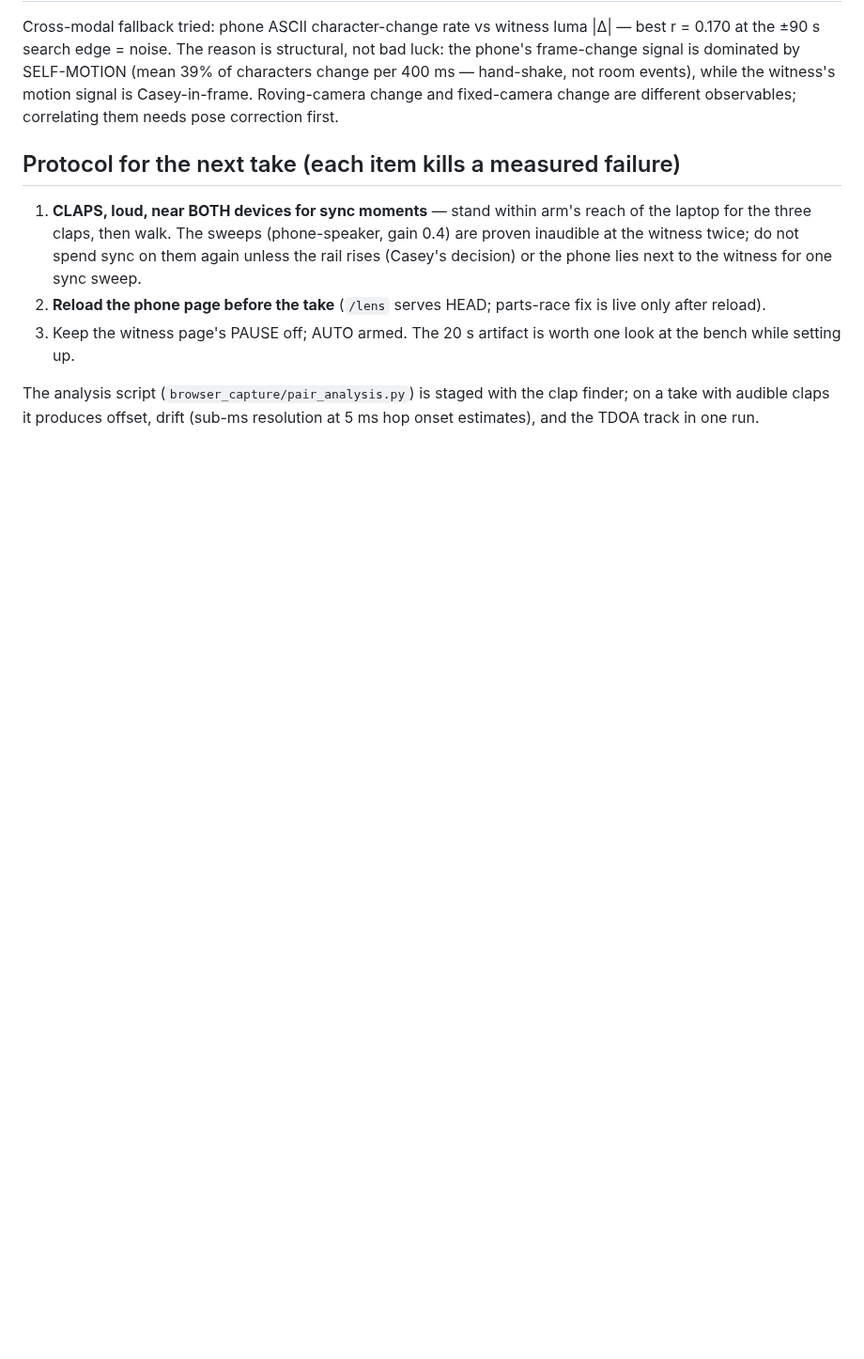
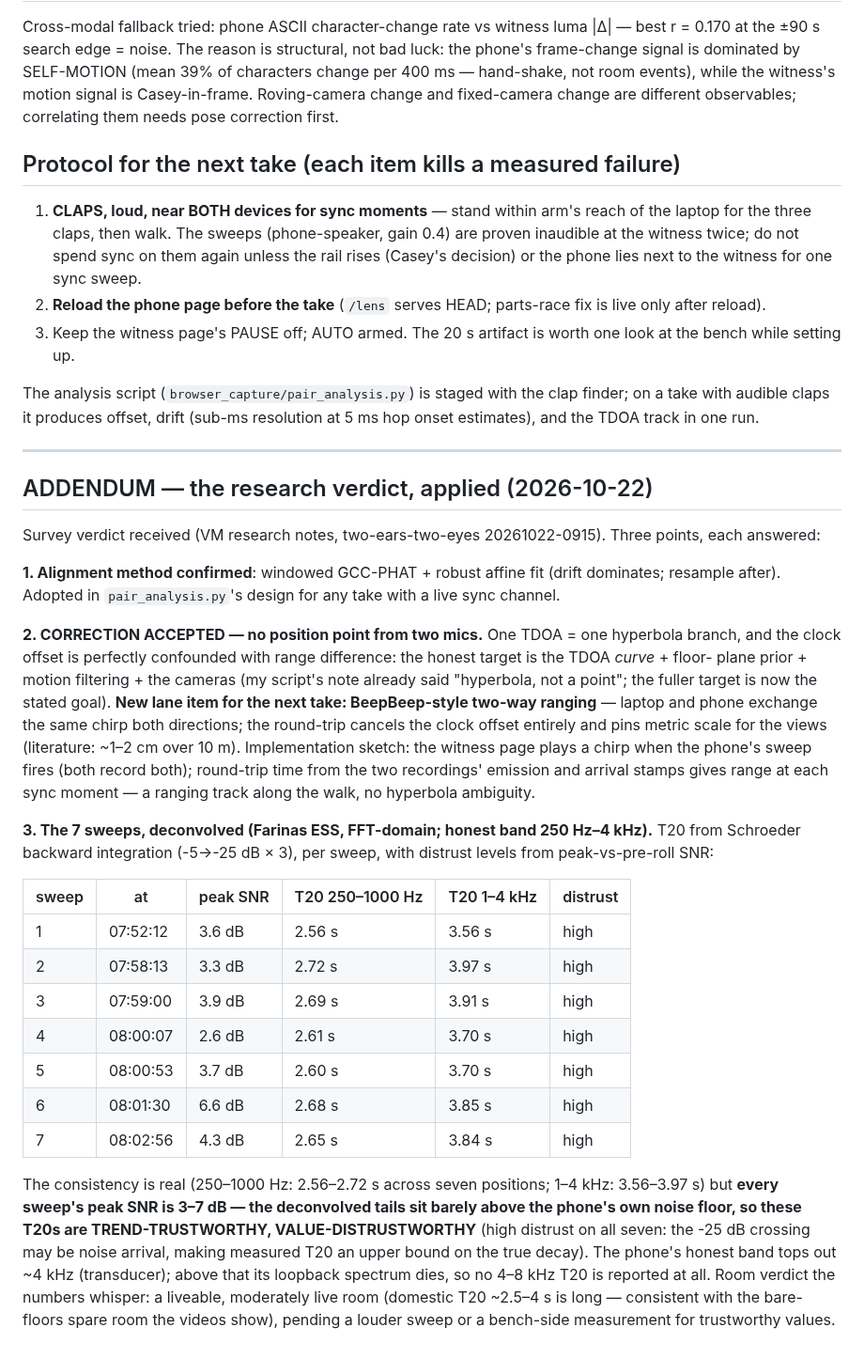
Before and after one commit to SuperInstance/communicator, a Markdown page: docs/research/DUAL-3-PAIR-REPORT.md, the part around the change. Shown at 94% size. Drawn GitHub-style; blank space fills up the shorter version.

Commit message:
The research verdict applied: the TDOA-point correction accepted, BeepBeep two-way ranging designed into the next take, and the 7 sweeps deconvolved -- T20 2.6/3.8 s by band, all high-distrust at 3-7 dB SNR, trend over value

```diff
--- a/docs/research/DUAL-3-PAIR-REPORT.md
+++ b/docs/research/DUAL-3-PAIR-REPORT.md
@@ -71,3 +71,55 @@ The analysis script (`browser_capture/pair_analysis.py`) is staged with
 the clap finder; on a take with audible claps it produces offset, drift
 (sub-ms resolution at 5 ms hop onset estimates), and the TDOA track in
 one run.
+
+---
+
+## ADDENDUM — the research verdict, applied (2026-10-22)
+
+Survey verdict received (VM research notes, two-ears-two-eyes
+20261022-0915). Three points, each answered:
+
+**1. Alignment method confirmed**: windowed GCC-PHAT + robust affine
+fit (drift dominates; resample after). Adopted in `pair_analysis.py`'s
+design for any take with a live sync channel.
+
+**2. CORRECTION ACCEPTED — no position point from two mics.** One TDOA
+= one hyperbola branch, and the clock offset is perfectly confounded
+with range difference: the honest target is the TDOA *curve* + floor-
+plane prior + motion filtering + the cameras (my script's note already
+said "hyperbola, not a point"; the fuller target is now the stated
+goal). **New lane item for the next take: BeepBeep-style two-way
+ranging** — laptop and phone exchange the same chirp both directions;
+the round-trip cancels the clock offset entirely and pins metric scale
+for the views (literature: ~1–2 cm over 10 m). Implementation sketch:
+the witness page plays a chirp when the phone's sweep fires (both
+record both); round-trip time from the two recordings' emission and
+arrival stamps gives range at each sync moment — a ranging track
+along the walk, no hyperbola ambiguity.
+
+**3. The 7 sweeps, deconvolved (Farinas ESS, FFT-domain; honest band
+250 Hz–4 kHz).** T20 from Schroeder backward integration (-5→-25 dB
+× 3), per sweep, with distrust levels from peak-vs-pre-roll SNR:
+
+| sweep | at | peak SNR | T20 250–1000 Hz | T20 1–4 kHz | distrust |
+|---|---|---|---|---|---|
+| 1 | 07:52:12 | 3.6 dB | 2.56 s | 3.56 s | high |
+| 2 | 07:58:13 | 3.3 dB | 2.72 s | 3.97 s | high |
+| 3 | 07:59:00 | 3.9 dB | 2.69 s | 3.91 s | high |
+| 4 | 08:00:07 | 2.6 dB | 2.61 s | 3.70 s | high |
+| 5 | 08:00:53 | 3.7 dB | 2.60 s | 3.70 s | high |
+| 6 | 08:01:30 | 6.6 dB | 2.68 s | 3.85 s | high |
+| 7 | 08:02:56 | 4.3 dB | 2.65 s | 3.84 s | high |
+
+The consistency is real (250–1000 Hz: 2.56–2.72 s across seven
+positions; 1–4 kHz: 3.56–3.97 s) but **every sweep's peak SNR is 3–7
+dB — the deconvolved tails sit barely above the phone's own noise
+floor, so these T20s are TREND-TRUSTWORTHY, VALUE-DISTRUSTWORTHY**
+(high distrust on all seven: the -25 dB crossing may be noise arrival,
+making measured T20 an upper bound on the true decay). The phone's
+honest band tops out ~4 kHz (transducer); above that its loopback
+spectrum dies, so no 4–8 kHz T20 is reported at all. Room verdict the
+numbers whisper: a liveable, moderately live room (domestic T20
+~2.5–4 s is long — consistent with the bare-floors spare room the
+videos show), pending a louder sweep or a bench-side measurement for
+trustworthy values.
```
